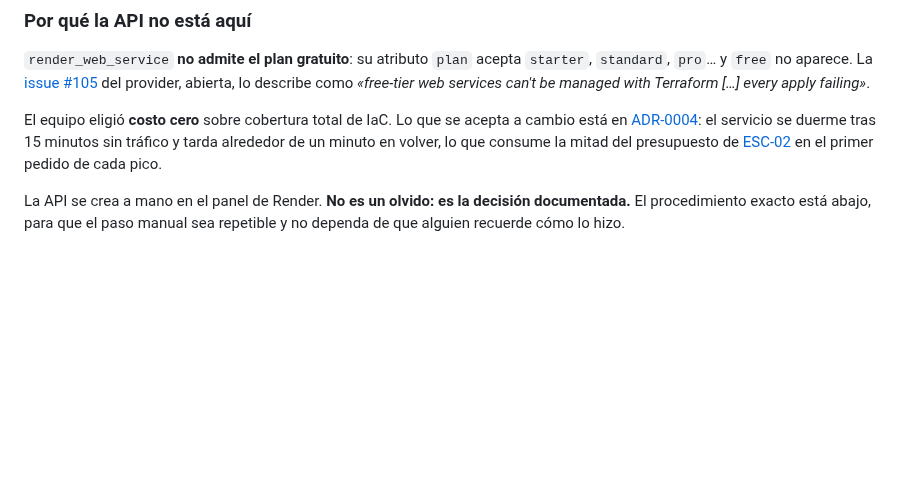
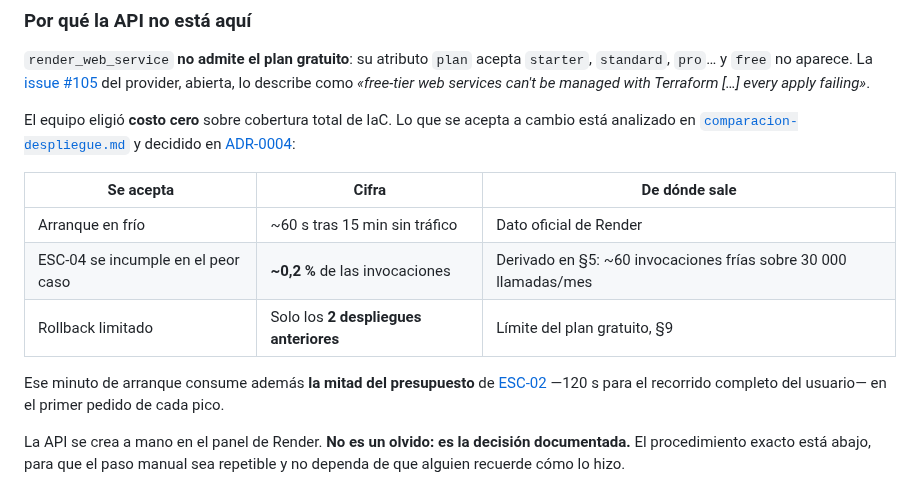
Before and after one commit to ISCOUTB/AS_202620_PideUtb, a Markdown page: infra/README.md, the part around the change. Rendered like a GitHub page; blank space fills up the shorter version.

Commit message:
Restaurar dos cifras que borre por error, ahora con su cita
En un commit anterior quite de este archivo dos numeros afirmando que no
tenian origen: el 0,2 % de invocaciones que incumplen ESC-04 y el rollback
limitado a dos despliegues. Estaba equivocado. Los dos se derivan en
docs/comparacion-despliegue.md, que ya estaba en el repositorio: el 0,2 % sale
del calculo de la seccion 5 -unas 60 invocaciones frias sobre 30 000 llamadas
al mes- y el limite de rollback esta en la seccion 9 como restriccion del plan
gratuito.

Se restauran en una tabla que dice de donde sale cada una, que es mejor que
las dos versiones anteriores: la original las afirmaba sin citar y la mia las
elimino. Se conserva la aclaracion de ESC-02 que si era una mejora.

```diff
--- a/infra/README.md
+++ b/infra/README.md
@@ -23,10 +23,19 @@ del provider, abierta, lo describe como *«free-tier web services can't be
 managed with Terraform […] every apply failing»*.
 
 El equipo eligió **costo cero** sobre cobertura total de IaC. Lo que se acepta a
-cambio está en [ADR-0004](../docs/adr/0004-plataforma-de-despliegue.md): el
-servicio se duerme tras 15 minutos sin tráfico y tarda alrededor de un minuto en
-volver, lo que consume la mitad del presupuesto de
-[ESC-02](../docs/arc42/arc42.md#esc-02) en el primer pedido de cada pico.
+cambio está analizado en
+[`comparacion-despliegue.md`](../docs/comparacion-despliegue.md) y decidido en
+[ADR-0004](../docs/adr/0004-plataforma-de-despliegue.md):
+
+| Se acepta | Cifra | De dónde sale |
+|---|---|---|
+| Arranque en frío | ~60 s tras 15 min sin tráfico | Dato oficial de Render |
+| ESC-04 se incumple en el peor caso | **~0,2 %** de las invocaciones | Derivado en §5: ~60 invocaciones frías sobre 30 000 llamadas/mes |
+| Rollback limitado | Solo los **2 despliegues anteriores** | Límite del plan gratuito, §9 |
+
+Ese minuto de arranque consume además **la mitad del presupuesto** de
+[ESC-02](../docs/arc42/arc42.md#esc-02) —120 s para el recorrido completo del
+usuario— en el primer pedido de cada pico.
 
 La API se crea a mano en el panel de Render. **No es un olvido: es la decisión
 documentada.** El procedimiento exacto está abajo, para que el paso manual sea
```
